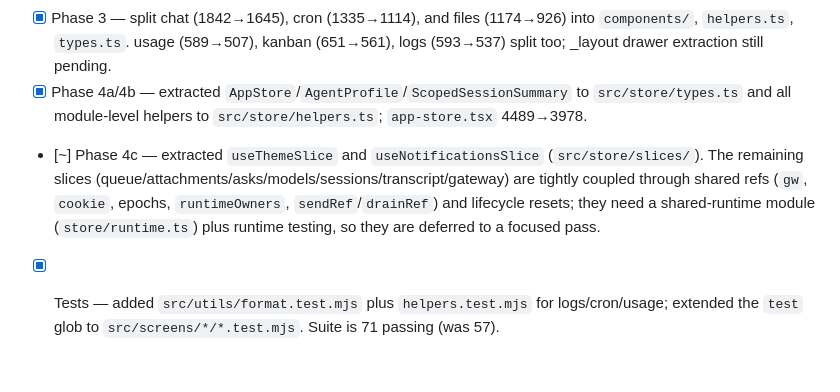
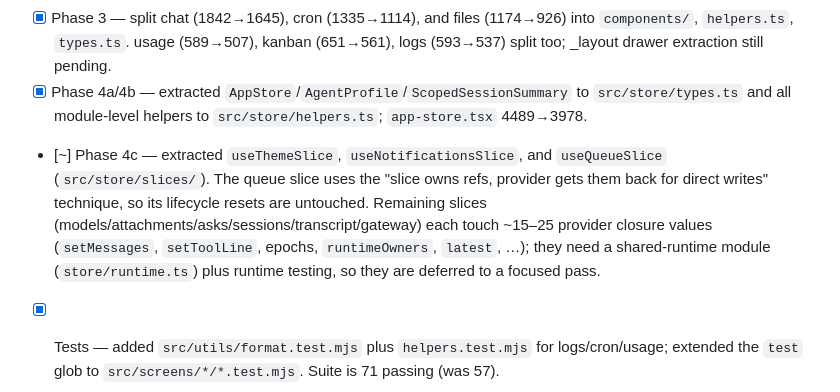
Before and after one commit to aritsulynn/hermes-chat, a Markdown page: docs/refactor/REFACTOR_PLAN_260926.md, the part around the change. Rendered like a GitHub page; blank space fills up the shorter version.

Commit message:
docs: record queue slice in the refactor plan

```diff
--- a/docs/refactor/REFACTOR_PLAN_260926.md
+++ b/docs/refactor/REFACTOR_PLAN_260926.md
@@ -95,6 +95,6 @@ src/
 - [ ] Phase 3
 - [x] Phase 3 — split chat (1842→1645), cron (1335→1114), and files (1174→926) into `components/`, `helpers.ts`, `types.ts`. usage (589→507), kanban (651→561), logs (593→537) split too; _layout drawer extraction still pending.
 - [x] Phase 4a/4b — extracted `AppStore`/`AgentProfile`/`ScopedSessionSummary` to `src/store/types.ts` and all module-level helpers to `src/store/helpers.ts`; `app-store.tsx` 4489→3978.
-- [~] Phase 4c — extracted `useThemeSlice` and `useNotificationsSlice` (`src/store/slices/`). The remaining slices (queue/attachments/asks/models/sessions/transcript/gateway) are tightly coupled through shared refs (`gw`, `cookie`, epochs, `runtimeOwners`, `sendRef`/`drainRef`) and lifecycle resets; they need a shared-runtime module (`store/runtime.ts`) plus runtime testing, so they are deferred to a focused pass.
+- [~] Phase 4c — extracted `useThemeSlice`, `useNotificationsSlice`, and `useQueueSlice` (`src/store/slices/`). The queue slice uses the "slice owns refs, provider gets them back for direct writes" technique, so its lifecycle resets are untouched. Remaining slices (models/attachments/asks/sessions/transcript/gateway) each touch ~15–25 provider closure values (`setMessages`, `setToolLine`, epochs, `runtimeOwners`, `latest`, …); they need a shared-runtime module (`store/runtime.ts`) plus runtime testing, so they are deferred to a focused pass.
 - [x] Tests — added `src/utils/format.test.mjs` plus `helpers.test.mjs` for logs/cron/usage; extended the `test` glob to `src/screens/*/*.test.mjs`. Suite is 71 passing (was 57).
 - [ ] Phase 5
```
